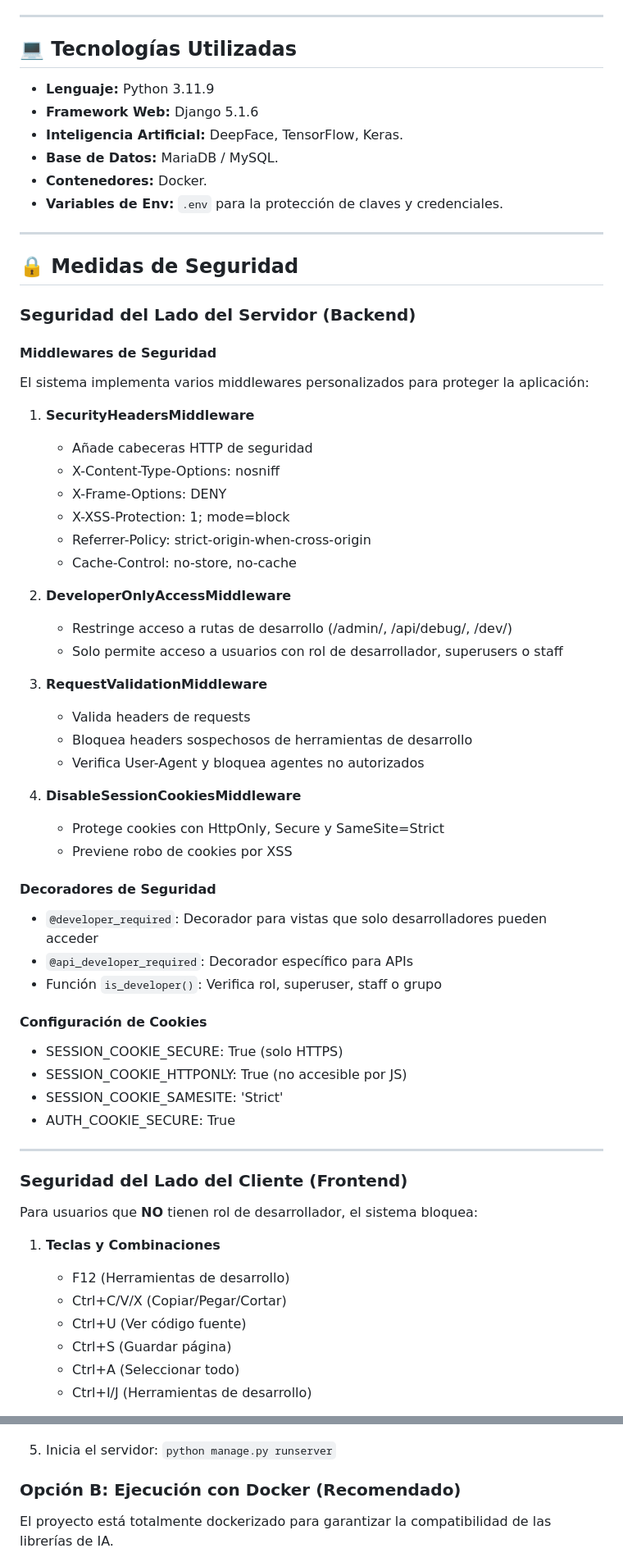
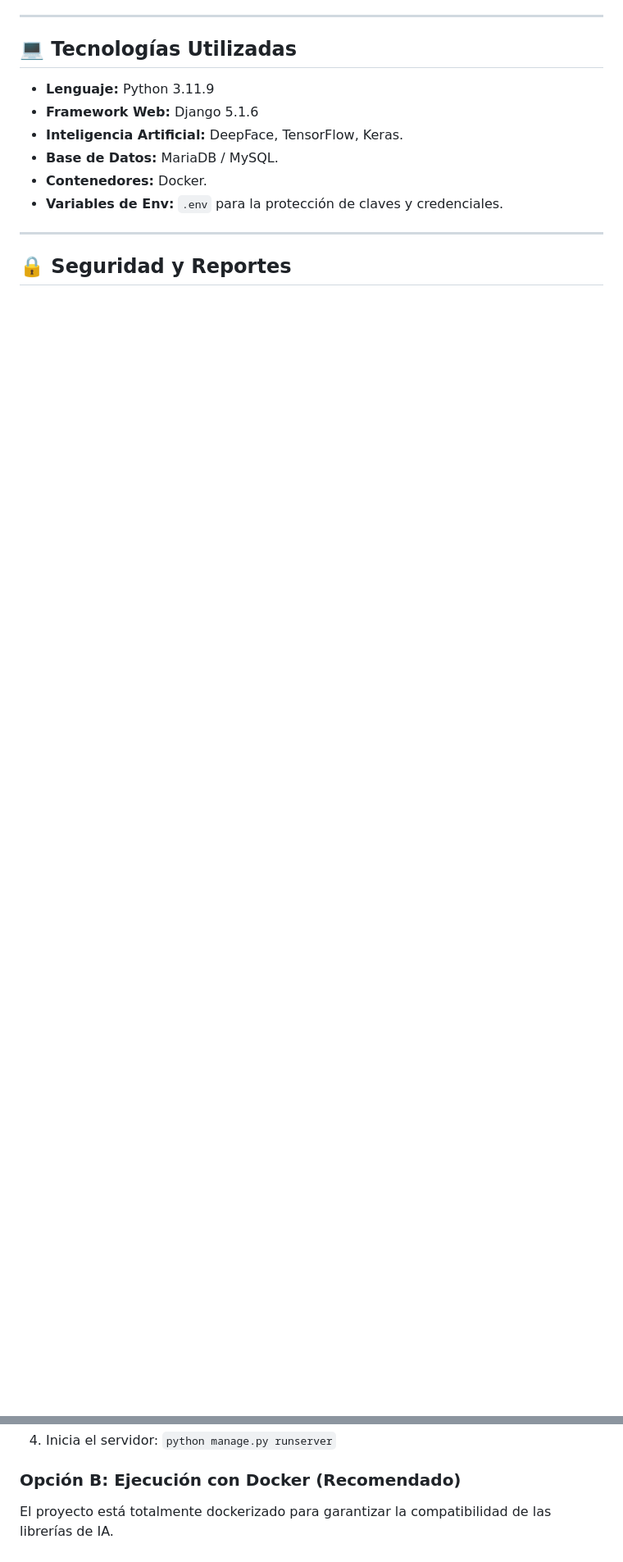
Before and after one commit to jonathanalexvargas12/Identia-App, a Markdown page: README.md, 2 parts joined by grey strips. Shown at 82% size. Drawn GitHub-style; blank space fills up the shorter version.

```diff
--- a/README.md
+++ b/README.md
@@ -39,56 +39,5 @@ Basado en la arquitectura Django del sistema:
 
 ---
 
-## 🔒 Medidas de Seguridad
+## 🔒 Seguridad y Reportes
 
-### Seguridad del Lado del Servidor (Backend)
-
-#### Middlewares de Seguridad
-El sistema implementa varios middlewares personalizados para proteger la aplicación:
-
-1. **SecurityHeadersMiddleware**
-   - Añade cabeceras HTTP de seguridad
-   - X-Content-Type-Options: nosniff
-   - X-Frame-Options: DENY
-   - X-XSS-Protection: 1; mode=block
-   - Referrer-Policy: strict-origin-when-cross-origin
-   - Cache-Control: no-store, no-cache
-
-2. **DeveloperOnlyAccessMiddleware**
-   - Restringe acceso a rutas de desarrollo (/admin/, /api/debug/, /dev/)
-   - Solo permite acceso a usuarios con rol de desarrollador, superusers o staff
-
-3. **RequestValidationMiddleware**
-   - Valida headers de requests
-   - Bloquea headers sospechosos de herramientas de desarrollo
-   - Verifica User-Agent y bloquea agentes no autorizados
-
-4. **DisableSessionCookiesMiddleware**
-   - Protege cookies con HttpOnly, Secure y SameSite=Strict
-   - Previene robo de cookies por XSS
-
-#### Decoradores de Seguridad
-- `@developer_required`: Decorador para vistas que solo desarrolladores pueden acceder
-- `@api_developer_required`: Decorador específico para APIs
-- Función `is_developer()`: Verifica rol, superuser, staff o grupo
-
-#### Configuración de Cookies
-- SESSION_COOKIE_SECURE: True (solo HTTPS)
-- SESSION_COOKIE_HTTPONLY: True (no accesible por JS)
-- SESSION_COOKIE_SAMESITE: 'Strict'
-- AUTH_COOKIE_SECURE: True
-
----
-
-### Seguridad del Lado del Cliente (Frontend)
-
-Para usuarios que **NO** tienen rol de desarrollador, el sistema bloquea:
-
-1. **Teclas y Combinaciones**
-   - F12 (Herramientas de desarrollo)
-   - Ctrl+C/V/X (Copiar/Pegar/Cortar)
-   - Ctrl+U (Ver código fuente)
-   - Ctrl+S (Guardar página)
-   - Ctrl+A (Seleccionar todo)
-   - Ctrl+I/J (Herramientas de desarrollo)
-
@@ -167,5 +71,5 @@ Los módulos del sistema se encuentran actualmente en desarrollo activo.
    `python manage.py migrate`
-5. Inicia el servidor:
+4. Inicia el servidor:
    `python manage.py runserver`
 
 ### Opción B: Ejecución con Docker (Recomendado)
```
Also changed, not shown: other parts of README.md (+11 -56 lines).
